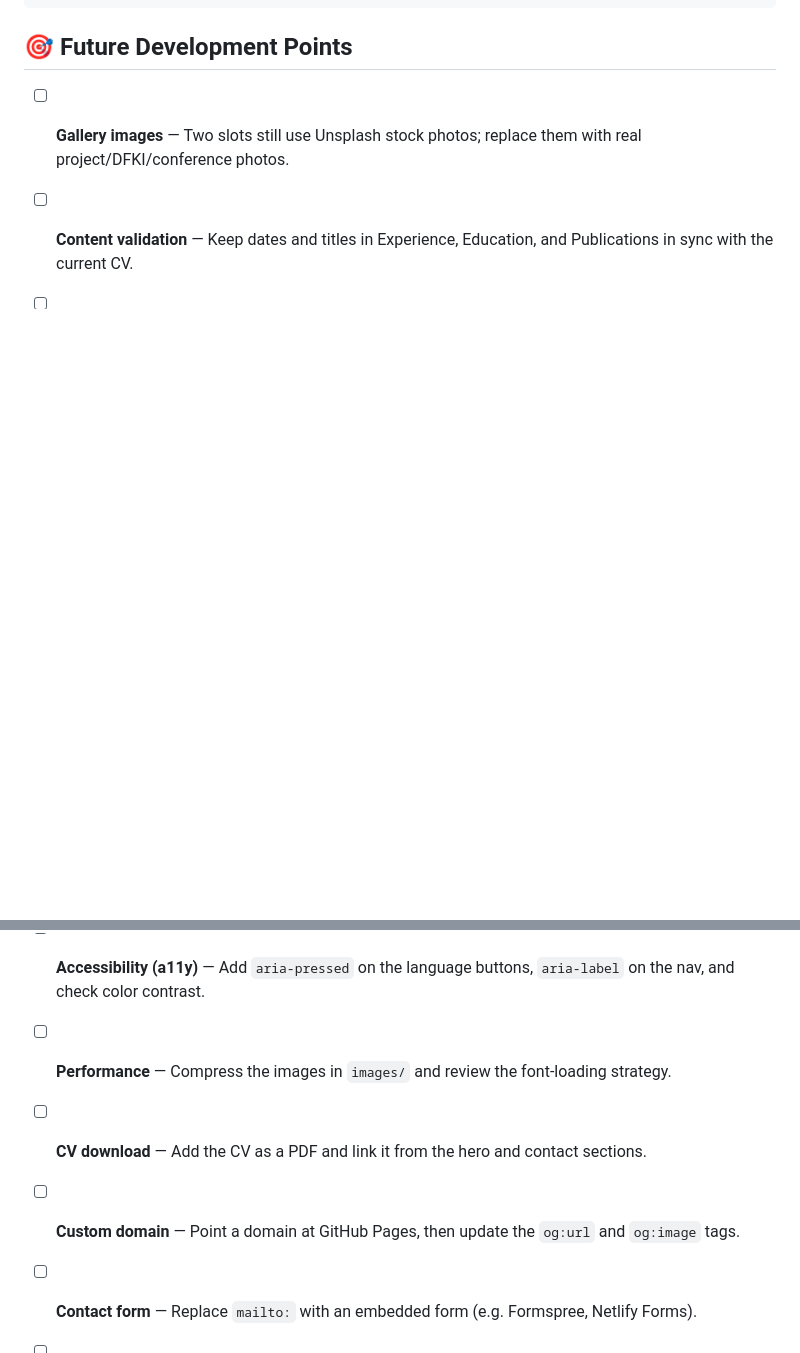
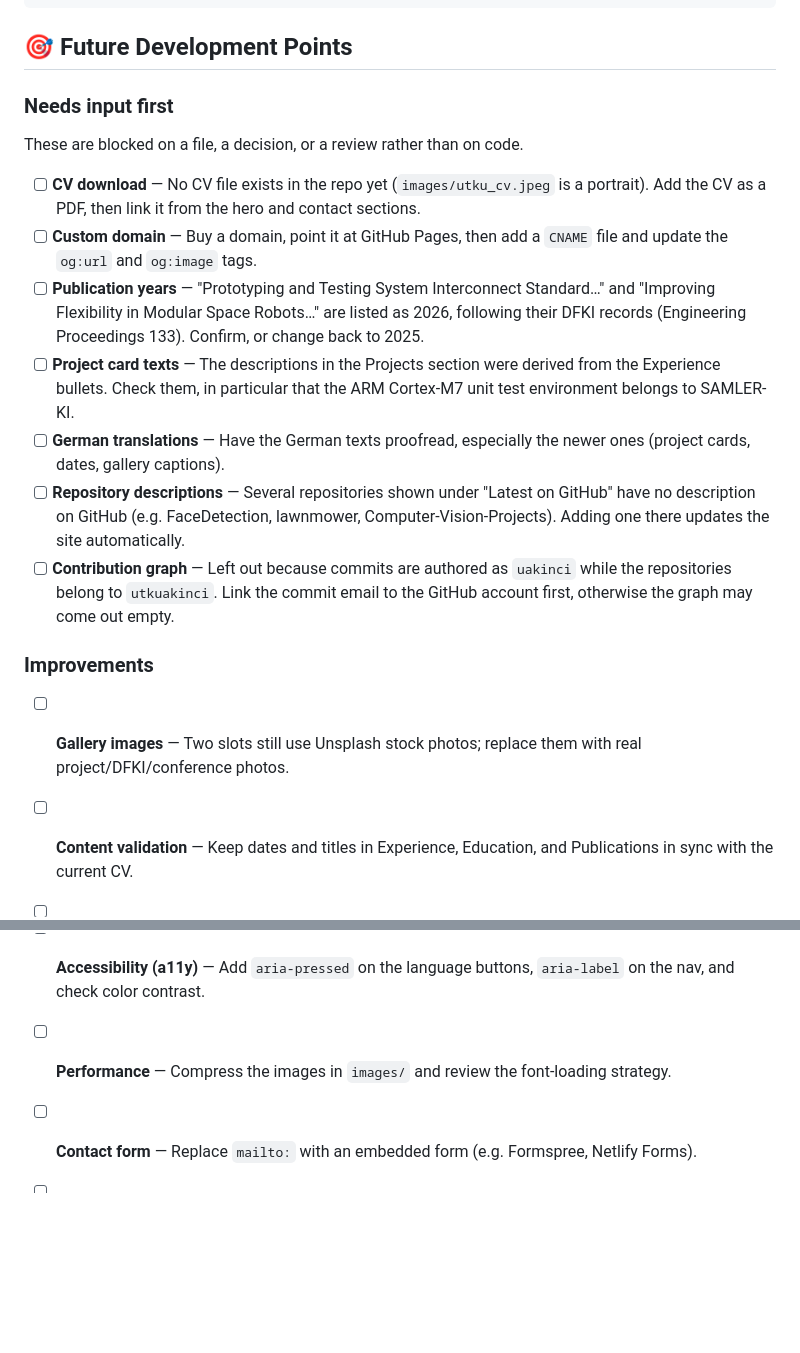
Before and after one commit to utkuakinci/website, a Markdown page: README.md, 2 parts joined by grey strips. Rendered like a GitHub page; blank space fills up the shorter version.

Commit message:
List open items that need input in README

```diff
--- a/README.md
+++ b/README.md
@@ -84,12 +84,24 @@ If the URL changes, update the `og:url` and `og:image` meta tags in `index.html`
 
 ## 🎯 Future Development Points
 
+### Needs input first
+
+These are blocked on a file, a decision, or a review rather than on code.
+
+- [ ] **CV download** — No CV file exists in the repo yet (`images/utku_cv.jpeg` is a portrait). Add the CV as a PDF, then link it from the hero and contact sections.
+- [ ] **Custom domain** — Buy a domain, point it at GitHub Pages, then add a `CNAME` file and update the `og:url` and `og:image` tags.
+- [ ] **Publication years** — "Prototyping and Testing System Interconnect Standard…" and "Improving Flexibility in Modular Space Robots…" are listed as 2026, following their DFKI records (Engineering Proceedings 133). Confirm, or change back to 2025.
+- [ ] **Project card texts** — The descriptions in the Projects section were derived from the Experience bullets. Check them, in particular that the ARM Cortex-M7 unit test environment belongs to SAMLER-KI.
+- [ ] **German translations** — Have the German texts proofread, especially the newer ones (project cards, dates, gallery captions).
+- [ ] **Repository descriptions** — Several repositories shown under "Latest on GitHub" have no description on GitHub (e.g. FaceDetection, lawnmower, Computer-Vision-Projects). Adding one there updates the site automatically.
+- [ ] **Contribution graph** — Left out because commits are authored as `uakinci` while the repositories belong to `utkuakinci`. Link the commit email to the GitHub account first, otherwise the graph may come out empty.
+
+### Improvements
+
 - [ ] **Gallery images** — Two slots still use Unsplash stock photos; replace them with real project/DFKI/conference photos.
 - [ ] **Content validation** — Keep dates and titles in Experience, Education, and Publications in sync with the current CV.
 - [ ] **Accessibility (a11y)** — Add `aria-pressed` on the language buttons, `aria-label` on the nav, and check color contrast.
 - [ ] **Performance** — Compress the images in `images/` and review the font-loading strategy.
-- [ ] **CV download** — Add the CV as a PDF and link it from the hero and contact sections.
-- [ ] **Custom domain** — Point a domain at GitHub Pages, then update the `og:url` and `og:image` tags.
 - [ ] **Contact form** — Replace `mailto:` with an embedded form (e.g. Formspree, Netlify Forms).
 - [ ] **Code organization** — Split CSS/JS into `styles.css` and `main.js` if the page keeps growing.
 - [ ] **Analytics** — Consider privacy-friendly analytics (e.g. Plausible, Umami).
```
